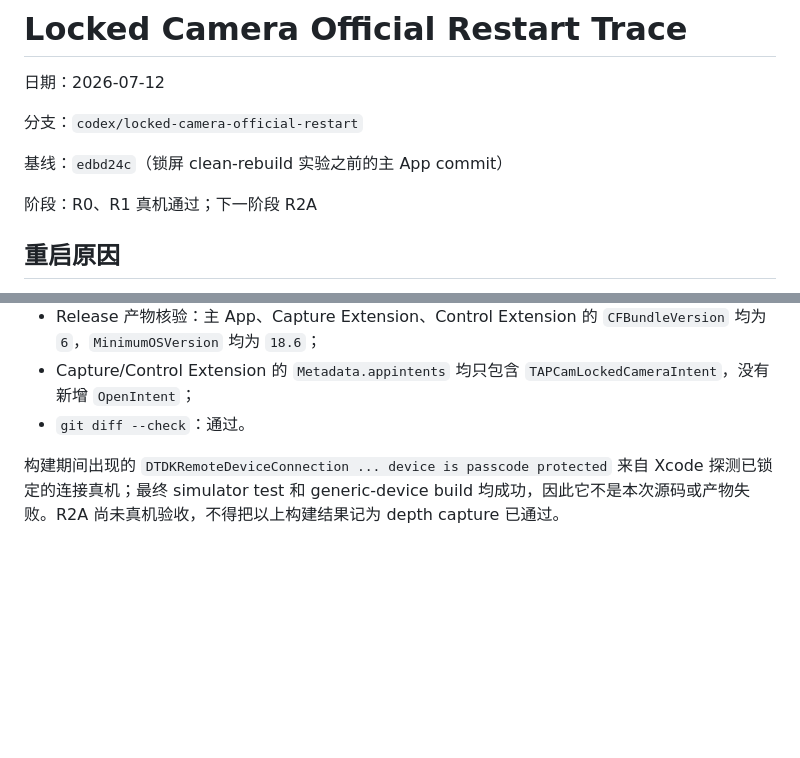
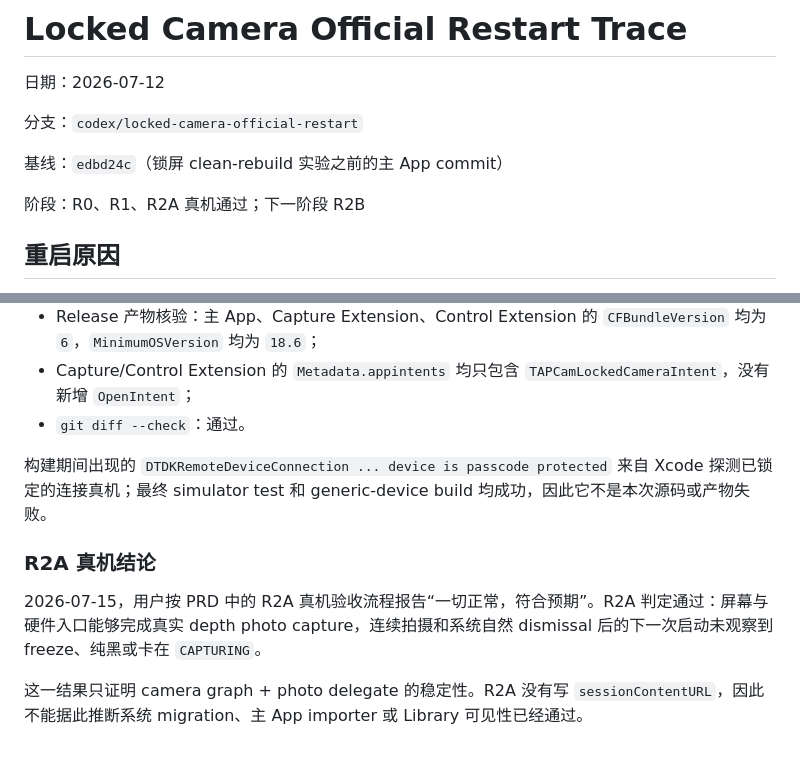
Before and after one commit to TAP-NAP/TAPCamDemo, a Markdown page: Docs/AITrace/2026-07-12-locked-camera-official-restart.md, 2 parts joined by grey strips. Rendered like a GitHub page; blank space fills up the shorter version.

Commit message:
Record locked camera R2A device pass

```diff
--- a/Docs/AITrace/2026-07-12-locked-camera-official-restart.md
+++ b/Docs/AITrace/2026-07-12-locked-camera-official-restart.md
@@ -6,7 +6,7 @@
 
 基线：`edbd24c`（锁屏 clean-rebuild 实验之前的主 App commit）
 
-阶段：R0、R1 真机通过；下一阶段 R2A
+阶段：R0、R1、R2A 真机通过；下一阶段 R2B
 
 ## 重启原因
 
@@ -350,4 +350,10 @@ R2A build number 为 `6`，minimum OS 仍为 iOS 18.6，Control descriptor 和
 - Capture/Control Extension 的 `Metadata.appintents` 均只包含 `TAPCamLockedCameraIntent`，没有新增 `OpenIntent`；
 - `git diff --check`：通过。
 
-构建期间出现的 `DTDKRemoteDeviceConnection ... device is passcode protected` 来自 Xcode 探测已锁定的连接真机；最终 simulator test 和 generic-device build 均成功，因此它不是本次源码或产物失败。R2A 尚未真机验收，不得把以上构建结果记为 depth capture 已通过。
+构建期间出现的 `DTDKRemoteDeviceConnection ... device is passcode protected` 来自 Xcode 探测已锁定的连接真机；最终 simulator test 和 generic-device build 均成功，因此它不是本次源码或产物失败。
+
+### R2A 真机结论
+
+2026-07-15，用户按 PRD 中的 R2A 真机验收流程报告“一切正常，符合预期”。R2A 判定通过：屏幕与硬件入口能够完成真实 depth photo capture，连续拍摄和系统自然 dismissal 后的下一次启动未观察到 freeze、纯黑或卡在 `CAPTURING`。
+
+这一结果只证明 camera graph + photo delegate 的稳定性。R2A 没有写 `sessionContentURL`，因此不能据此推断系统 migration、主 App importer 或 Library 可见性已经通过。
```
Also changed, not shown: Docs/LockedCameraCapturePOC.md (+3 -1 lines).
